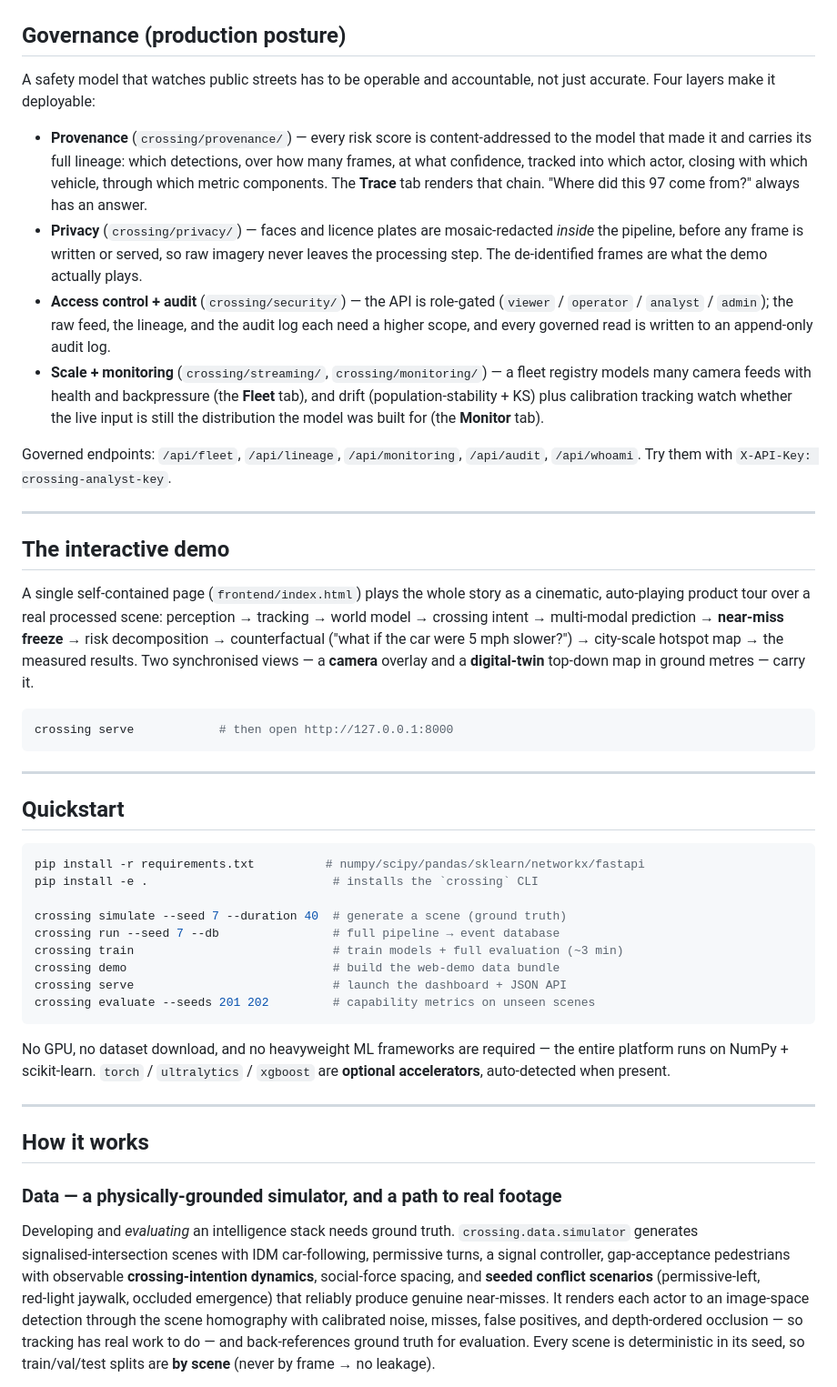
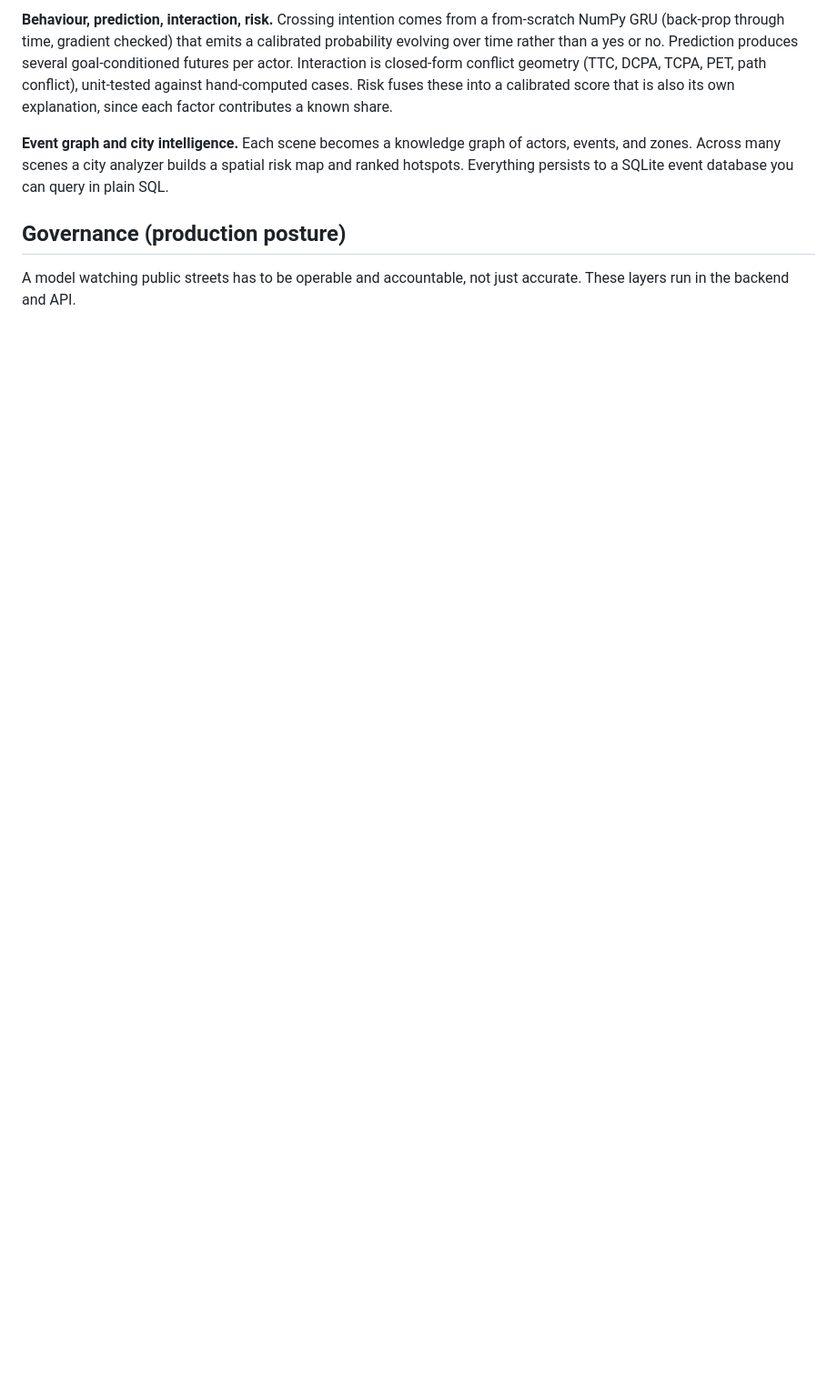
Before and after one commit to keshavkrishnan08/ProjectCROSSING, a Markdown page: README.md, the part around one of its changes. Shown at 91% size. Drawn GitHub-style; blank space fills up the shorter version.

Commit message:
Rewrite the README as a plain product explanation with no em-dashes

````diff
--- a/README.md
+++ b/README.md
@@ -58,75 +95,16 @@ Every number is produced by `python -m scripts.train_all` and written to
+**Behaviour, prediction, interaction, risk.** Crossing intention comes from a from-scratch
+NumPy GRU (back-prop through time, gradient checked) that emits a calibrated probability
+evolving over time rather than a yes or no. Prediction produces several goal-conditioned
+futures per actor. Interaction is closed-form conflict geometry (TTC, DCPA, TCPA, PET, path
+conflict), unit-tested against hand-computed cases. Risk fuses these into a calibrated score
+that is also its own explanation, since each factor contributes a known share.
+
+**Event graph and city intelligence.** Each scene becomes a knowledge graph of actors,
+events, and zones. Across many scenes a city analyzer builds a spatial risk map and ranked
+hotspots. Everything persists to a SQLite event database you can query in plain SQL.
 
 ## Governance (production posture)
 
-A safety model that watches public streets has to be operable and accountable, not just
-accurate. Four layers make it deployable:
+A model watching public streets has to be operable and accountable, not just accurate. These
+layers run in the backend and API.
 
-* **Provenance** (`crossing/provenance/`) — every risk score is content‑addressed to the
-  model that made it and carries its full lineage: which detections, over how many frames,
-  at what confidence, tracked into which actor, closing with which vehicle, through which
-  metric components. The **Trace** tab renders that chain. "Where did this 97 come from?"
-  always has an answer.
-* **Privacy** (`crossing/privacy/`) — faces and licence plates are mosaic‑redacted *inside*
-  the pipeline, before any frame is written or served, so raw imagery never leaves the
-  processing step. The de‑identified frames are what the demo actually plays.
-* **Access control + audit** (`crossing/security/`) — the API is role‑gated (`viewer` /
-  `operator` / `analyst` / `admin`); the raw feed, the lineage, and the audit log each need
-  a higher scope, and every governed read is written to an append‑only audit log.
-* **Scale + monitoring** (`crossing/streaming/`, `crossing/monitoring/`) — a fleet registry
-  models many camera feeds with health and backpressure (the **Fleet** tab), and drift
-  (population‑stability + KS) plus calibration tracking watch whether the live input is still
-  the distribution the model was built for (the **Monitor** tab).
-
-Governed endpoints: `/api/fleet`, `/api/lineage`, `/api/monitoring`, `/api/audit`,
-`/api/whoami`. Try them with `X-API-Key: crossing-analyst-key`.
-
----
-
-## The interactive demo
-
-A single self‑contained page (`frontend/index.html`) plays the whole story as a cinematic,
-auto‑playing product tour over a real processed scene: perception → tracking → world model
-→ crossing intent → multi‑modal prediction → **near‑miss freeze** → risk decomposition →
-counterfactual ("what if the car were 5 mph slower?") → city‑scale hotspot map → the
-measured results. Two synchronised views — a **camera** overlay and a **digital‑twin**
-top‑down map in ground metres — carry it.
-
-```bash
-crossing serve            # then open http://127.0.0.1:8000
-```
-
----
-
-## Quickstart
-
-```bash
-pip install -r requirements.txt          # numpy/scipy/pandas/sklearn/networkx/fastapi
-pip install -e .                          # installs the `crossing` CLI
-
-crossing simulate --seed 7 --duration 40  # generate a scene (ground truth)
-crossing run --seed 7 --db                # full pipeline → event database
-crossing train                            # train models + full evaluation (~3 min)
-crossing demo                             # build the web‑demo data bundle
-crossing serve                            # launch the dashboard + JSON API
-crossing evaluate --seeds 201 202         # capability metrics on unseen scenes
-```
-
-No GPU, no dataset download, and no heavyweight ML frameworks are required — the entire
-platform runs on NumPy + scikit‑learn. `torch` / `ultralytics` / `xgboost` are **optional
-accelerators**, auto‑detected when present.
-
----
-
-## How it works
-
-### Data — a physically‑grounded simulator, and a path to real footage
-Developing and *evaluating* an intelligence stack needs ground truth. `crossing.data.simulator`
-generates signalised‑intersection scenes with IDM car‑following, permissive turns, a
-signal controller, gap‑acceptance pedestrians with observable **crossing‑intention
-dynamics**, social‑force spacing, and **seeded conflict scenarios** (permissive‑left,
-red‑light jaywalk, occluded emergence) that reliably produce genuine near‑misses. It
-renders each actor to an image‑space detection through the scene homography with calibrated
-noise, misses, false positives, and depth‑ordered occlusion — so tracking has real work to
-do — and back‑references ground truth for evaluation. Every scene is deterministic in its
-seed, so train/val/test splits are **by scene** (never by frame → no leakage).
-
````
Also changed, not shown: other parts of README.md (+113 -97 lines).
